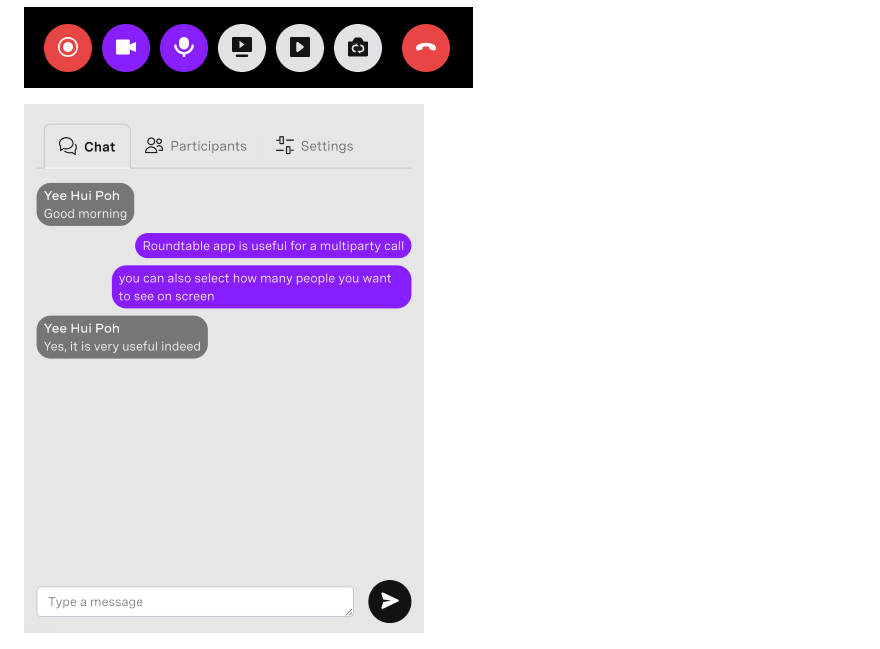
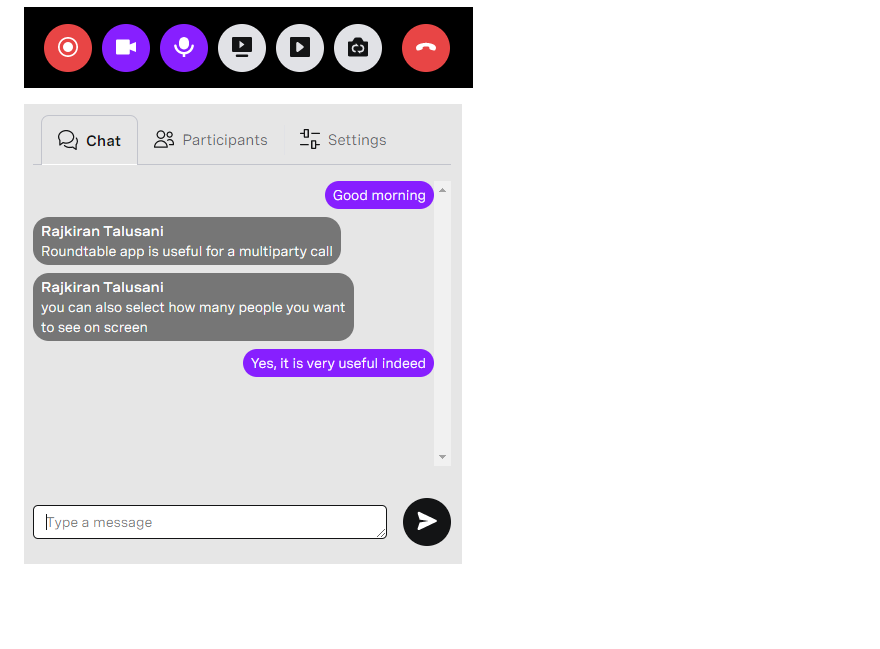
Before and after one commit to nexmo-se/vonage-roundtable, a Markdown page: README.md, the part around the change. Drawn GitHub-style; pictures changed too: images/chat2.png (added); blank space fills up the shorter version.

Commit message:
add chat2 image

```diff
--- a/README.md
+++ b/README.md
@@ -56,7 +56,7 @@ User has the following basic privileges:
 
 ![Control](https://github.com/nexmo-se/vonage-roundtable/blob/master/images/control.png?raw=true)
 
-![Chat](https://github.com/nexmo-se/vonage-roundtable/blob/master/images/chat.png?raw=true)
+![Chat](https://github.com/nexmo-se/vonage-roundtable/blob/master/images/chat2.png?raw=true)
 
 ![Settings](https://github.com/nexmo-se/vonage-roundtable/blob/master/images/settings.png?raw=true)
 
```
